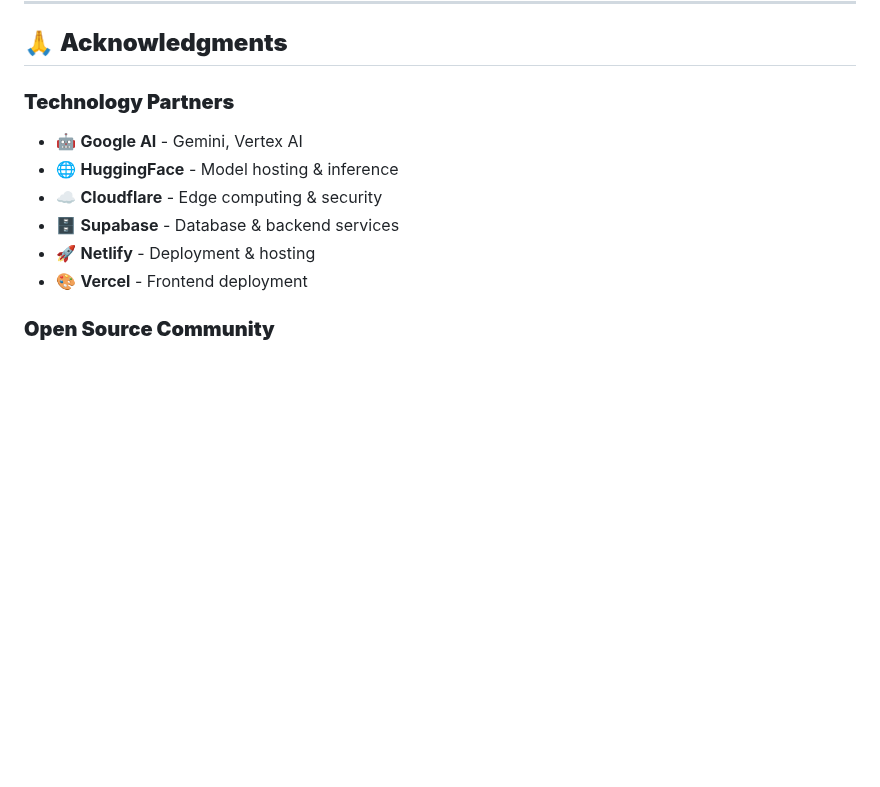
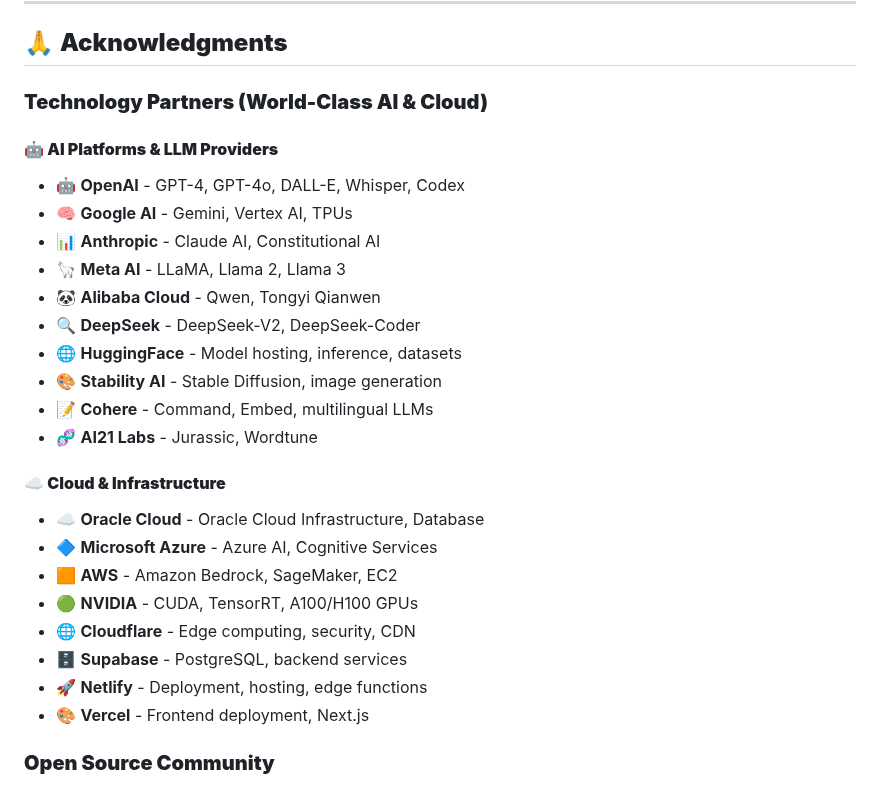
Before and after one commit to richkeyricks/richkeyrick-portfolio, a Markdown page: README.md, the part around the change. GitHub-like rendering; blank space fills up the shorter version.

Commit message:
feat: expand technology partners to 18 world-class AI and cloud companies

```diff
--- a/README.md
+++ b/README.md
@@ -495,13 +495,29 @@ While the core source code is proprietary, we welcome:
 
 ## 🙏 **Acknowledgments**
 
-### **Technology Partners**
-- 🤖 **Google AI** - Gemini, Vertex AI
-- 🌐 **HuggingFace** - Model hosting & inference
-- ☁️ **Cloudflare** - Edge computing & security
-- 🗄️ **Supabase** - Database & backend services
-- 🚀 **Netlify** - Deployment & hosting
-- 🎨 **Vercel** - Frontend deployment
+### **Technology Partners (World-Class AI & Cloud)**
+
+#### **🤖 AI Platforms & LLM Providers**
+- 🤖 **OpenAI** - GPT-4, GPT-4o, DALL-E, Whisper, Codex
+- 🧠 **Google AI** - Gemini, Vertex AI, TPUs
+- 📊 **Anthropic** - Claude AI, Constitutional AI
+- 🦙 **Meta AI** - LLaMA, Llama 2, Llama 3
+- 🐼 **Alibaba Cloud** - Qwen, Tongyi Qianwen
+- 🔍 **DeepSeek** - DeepSeek-V2, DeepSeek-Coder
+- 🌐 **HuggingFace** - Model hosting, inference, datasets
+- 🎨 **Stability AI** - Stable Diffusion, image generation
+- 📝 **Cohere** - Command, Embed, multilingual LLMs
+- 🧬 **AI21 Labs** - Jurassic, Wordtune
+
+#### **☁️ Cloud & Infrastructure**
+- ☁️ **Oracle Cloud** - Oracle Cloud Infrastructure, Database
+- 🔷 **Microsoft Azure** - Azure AI, Cognitive Services
+- 🟧 **AWS** - Amazon Bedrock, SageMaker, EC2
+- 🟢 **NVIDIA** - CUDA, TensorRT, A100/H100 GPUs
+- 🌐 **Cloudflare** - Edge computing, security, CDN
+- 🗄️ **Supabase** - PostgreSQL, backend services
+- 🚀 **Netlify** - Deployment, hosting, edge functions
+- 🎨 **Vercel** - Frontend deployment, Next.js
 
 ### **Open Source Community**
 Thanks to the incredible open source projects that power our ecosystem:
```
